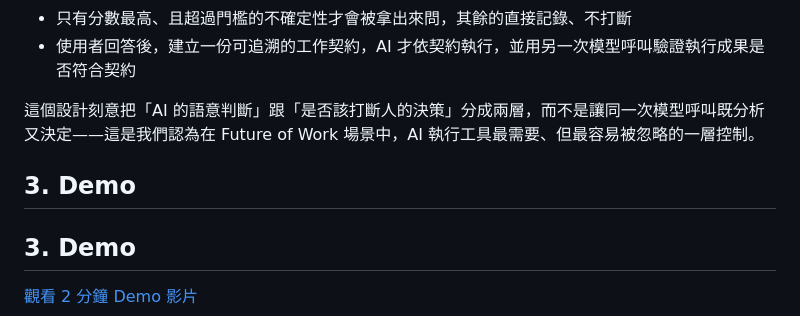
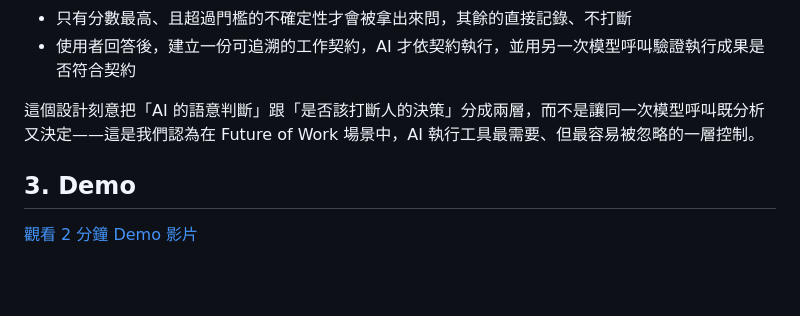
Before and after one commit to anesa86/guanjian-yiwen-mvp, a Markdown page: README.md, the part around the change. Drawn GitHub-style; blank space fills up the shorter version.

Commit message:
docs: add demo video link

```diff
--- a/README.md
+++ b/README.md
@@ -34,8 +34,6 @@ AI 正在從「回答問題」走向「真正執行工作」。這個轉變帶
 - 使用者回答後，建立一份可追溯的工作契約，AI 才依契約執行，並用另一次模型呼叫驗證執行成果是否符合契約
 
 這個設計刻意把「AI 的語意判斷」跟「是否該打斷人的決策」分成兩層，而不是讓同一次模型呼叫既分析又決定——這是我們認為在 Future of Work 場景中，AI 執行工具最需要、但最容易被忽略的一層控制。
-
-## 3. Demo
 
 ## 3. Demo
 
```
